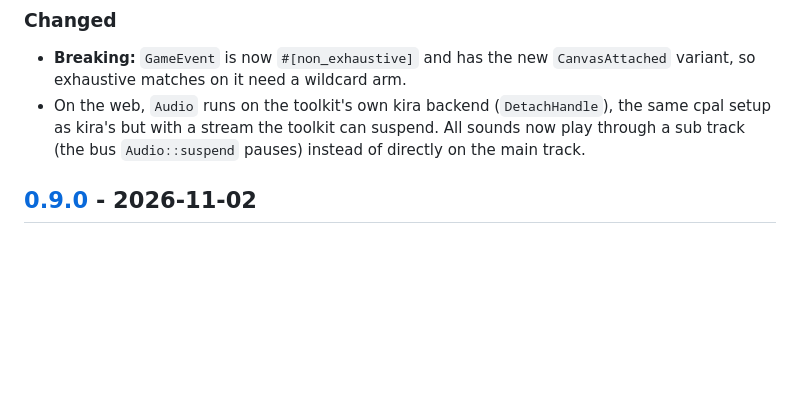
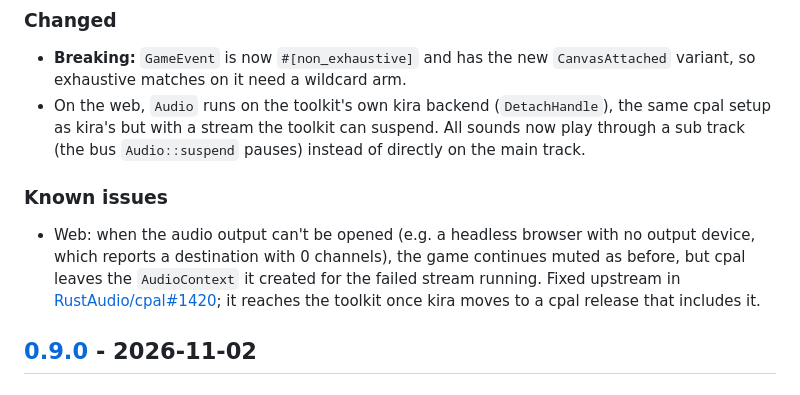
Before and after one commit to sunsided/game-toolkit, a Markdown page: CHANGELOG.md, the part around the change. GitHub-like rendering; blank space fills up the shorter version.

Commit message:
Note the upstream cpal fix for the leaked AudioContext in the changelog
When opening the web audio output fails, cpal 0.18 returns without closing
the AudioContext it created, so it stays running. Fixed upstream in
RustAudio/cpal#1420; listed under Known issues until kira picks up a cpal
release with it.

```diff
--- a/CHANGELOG.md
+++ b/CHANGELOG.md
@@ -34,6 +34,14 @@ All notable changes to this project are documented here. The format is based on
 - On the web, `Audio` runs on the toolkit's own kira backend (`DetachHandle`), the same cpal
   setup as kira's but with a stream the toolkit can suspend. All sounds now play through a sub
   track (the bus `Audio::suspend` pauses) instead of directly on the main track.
+
+### Known issues
+
+- Web: when the audio output can't be opened (e.g. a headless browser with no output device,
+  which reports a destination with 0 channels), the game continues muted as before, but cpal
+  leaves the `AudioContext` it created for the failed stream running. Fixed upstream in
+  [RustAudio/cpal#1420](https://github.com/RustAudio/cpal/pull/1420); it reaches the toolkit
+  once kira moves to a cpal release that includes it.
 
 ## [0.9.0] - 2026-11-02
 
```
